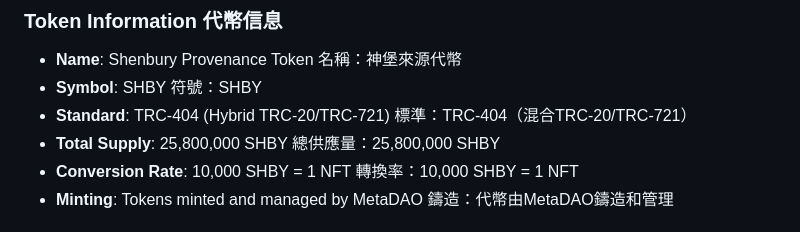
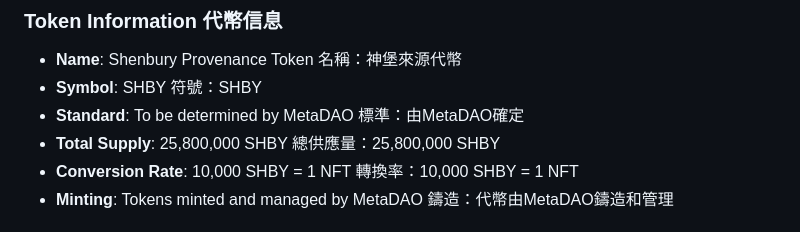
Before and after one commit to jnodes/shenbury-ai, a Markdown page: METADAO-LISTING.md, the part around the change. GitHub-like rendering.

Commit message:
Remove TRC-404 token standard reference and replace with TBD

```diff
--- a/METADAO-LISTING.md
+++ b/METADAO-LISTING.md
@@ -29,8 +29,8 @@ Shenbury introduces a decentralized, self-contained intelligent infrastructure f
   名稱：神堡來源代幣
 - **Symbol**: SHBY
   符號：SHBY
-- **Standard**: TRC-404 (Hybrid TRC-20/TRC-721)
-  標準：TRC-404（混合TRC-20/TRC-721）
+- **Standard**: To be determined by MetaDAO
+  標準：由MetaDAO確定
 - **Total Supply**: 25,800,000 SHBY
   總供應量：25,800,000 SHBY
 - **Conversion Rate**: 10,000 SHBY = 1 NFT
```
Also changed, not shown: METADAO-LISTING-ZH.md (+1 -1 lines).
